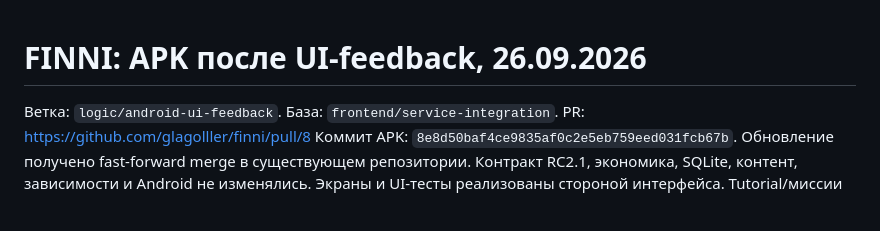
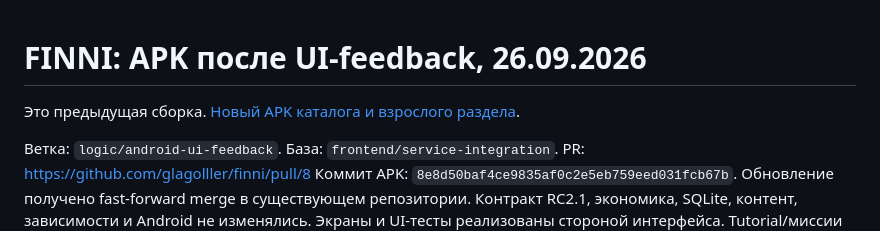
Before and after one commit to glagolller/finni, a Markdown page: delivery/FINNI_UI_FEEDBACK_BUILD_HANDOFF.md, the part around the change. Drawn GitHub-style; blank space fills up the shorter version.

```diff
--- a/delivery/FINNI_UI_FEEDBACK_BUILD_HANDOFF.md
+++ b/delivery/FINNI_UI_FEEDBACK_BUILD_HANDOFF.md
@@ -1,4 +1,6 @@
 # FINNI: APK после UI-feedback, 26.09.2026
+
+Это предыдущая сборка. [Новый APK каталога и взрослого раздела](FINNI_CATALOG_BUILD_HANDOFF.md).
 
 Ветка: `logic/android-ui-feedback`. База: `frontend/service-integration`.
 PR: https://github.com/glagolller/finni/pull/8
```
Also changed, not shown: delivery/FINNI_CATALOG_BUILD_HANDOFF.md (added, +74 -0 lines), 1 other file.
